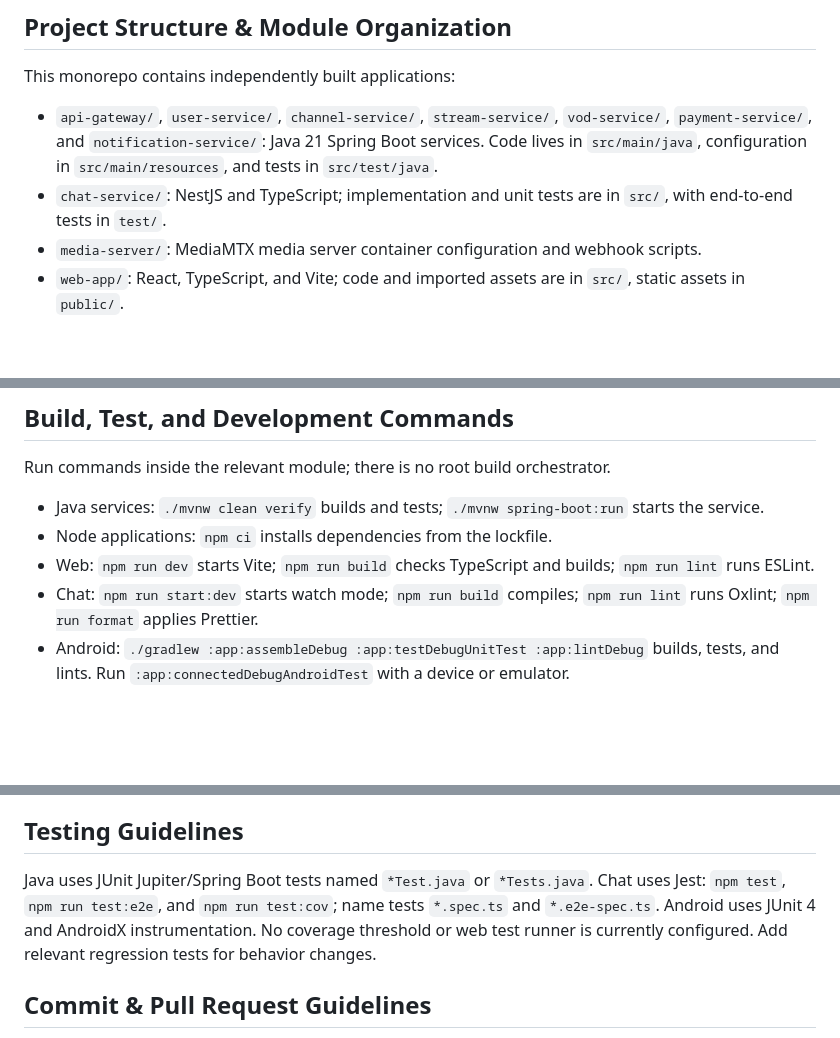
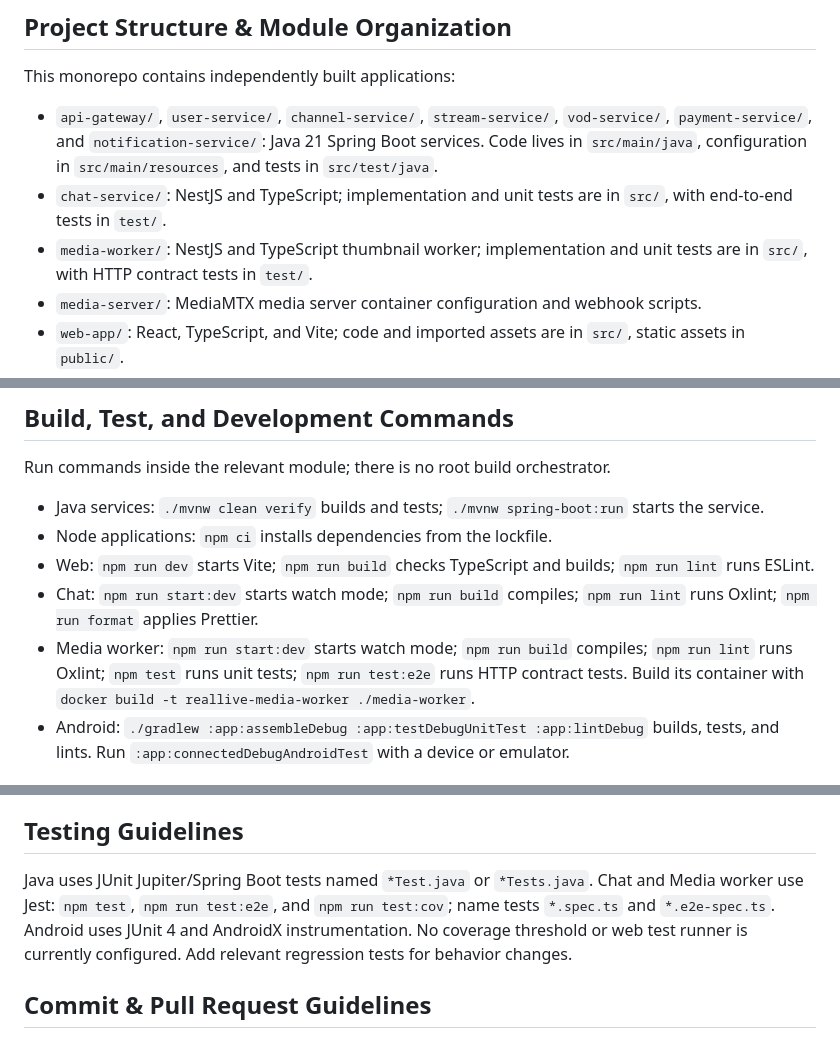
Before and after one commit to ThanhMiLa/reallive, a Markdown page: AGENTS.md, 3 parts joined by grey strips. Rendered like a GitHub page; blank space fills up the shorter version.

```diff
--- a/AGENTS.md
+++ b/AGENTS.md
@@ -5,6 +5,7 @@
 This monorepo contains independently built applications:
 - `api-gateway/`, `user-service/`, `channel-service/`, `stream-service/`, `vod-service/`, `payment-service/`, and `notification-service/`: Java 21 Spring Boot services. Code lives in `src/main/java`, configuration in `src/main/resources`, and tests in `src/test/java`.
 - `chat-service/`: NestJS and TypeScript; implementation and unit tests are in `src/`, with end-to-end tests in `test/`.
+- `media-worker/`: NestJS and TypeScript thumbnail worker; implementation and unit tests are in `src/`, with HTTP contract tests in `test/`.
 - `media-server/`: MediaMTX media server container configuration and webhook scripts.
 - `web-app/`: React, TypeScript, and Vite; code and imported assets are in `src/`, static assets in `public/`.
 - `mobile-app/`: Kotlin and Jetpack Compose Android app; code and resources are under `app/src/main/`, with `test/` and `androidTest/` alongside it.
@@ -33,6 +34,7 @@ Run commands inside the relevant module; there is no root build orchestrator.
 - Node applications: `npm ci` installs dependencies from the lockfile.
 - Web: `npm run dev` starts Vite; `npm run build` checks TypeScript and builds; `npm run lint` runs ESLint.
 - Chat: `npm run start:dev` starts watch mode; `npm run build` compiles; `npm run lint` runs Oxlint; `npm run format` applies Prettier.
+- Media worker: `npm run start:dev` starts watch mode; `npm run build` compiles; `npm run lint` runs Oxlint; `npm test` runs unit tests; `npm run test:e2e` runs HTTP contract tests. Build its container with `docker build -t reallive-media-worker ./media-worker`.
 - Android: `./gradlew :app:assembleDebug :app:testDebugUnitTest :app:lintDebug` builds, tests, and lints. Run `:app:connectedDebugAndroidTest` with a device or emulator.
 
 ## Coding Style & Naming Conventions
@@ -45,7 +47,7 @@ Keep Java application error handling in each service's `common.exception` packag
 
 ## Testing Guidelines
 
-Java uses JUnit Jupiter/Spring Boot tests named `*Test.java` or `*Tests.java`. Chat uses Jest: `npm test`, `npm run test:e2e`, and `npm run test:cov`; name tests `*.spec.ts` and `*.e2e-spec.ts`. Android uses JUnit 4 and AndroidX instrumentation. No coverage threshold or web test runner is currently configured. Add relevant regression tests for behavior changes.
+Java uses JUnit Jupiter/Spring Boot tests named `*Test.java` or `*Tests.java`. Chat and Media worker use Jest: `npm test`, `npm run test:e2e`, and `npm run test:cov`; name tests `*.spec.ts` and `*.e2e-spec.ts`. Android uses JUnit 4 and AndroidX instrumentation. No coverage threshold or web test runner is currently configured. Add relevant regression tests for behavior changes.
 
 ## Commit & Pull Request Guidelines
 
```
Also changed, not shown: docs/Implement Plan/Livestream Thumbnail Implementation Plan.md (+16 -7 lines), media-worker/README.md (added, +218 -0 lines).
